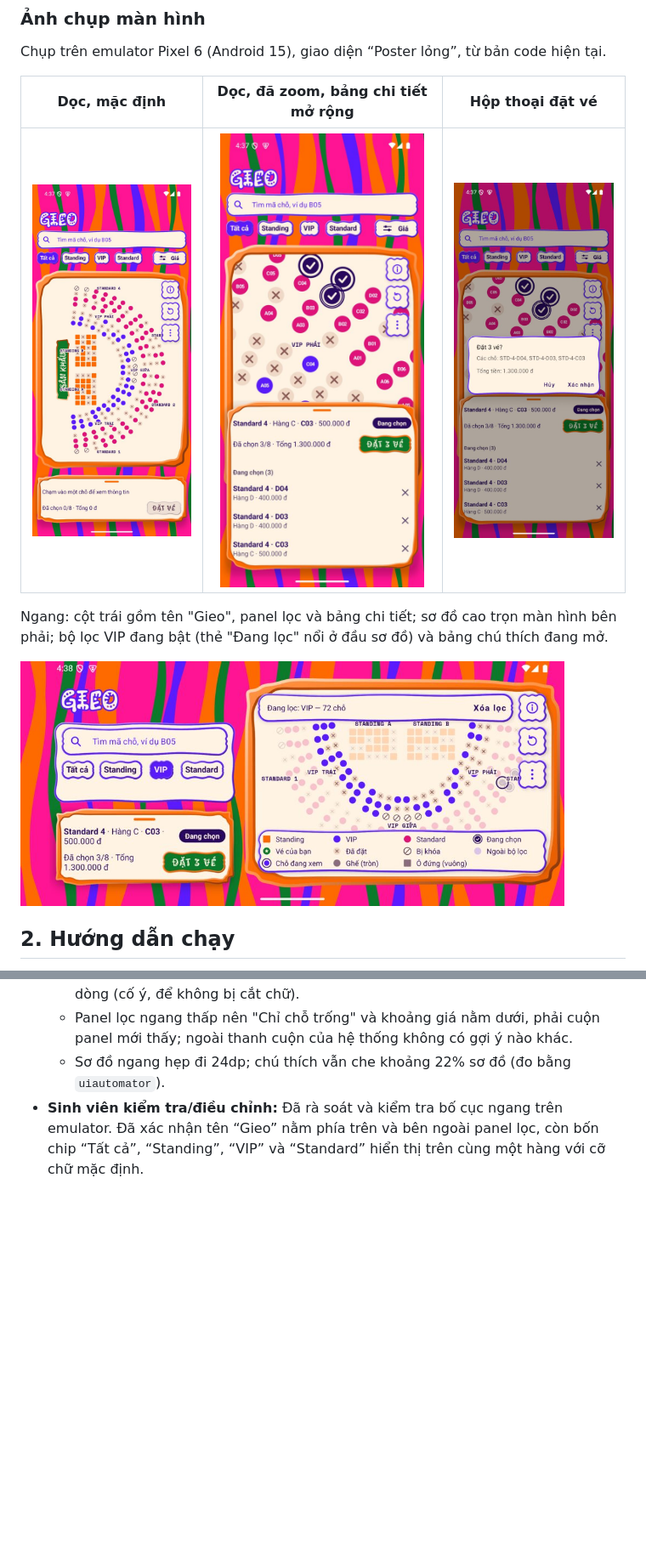
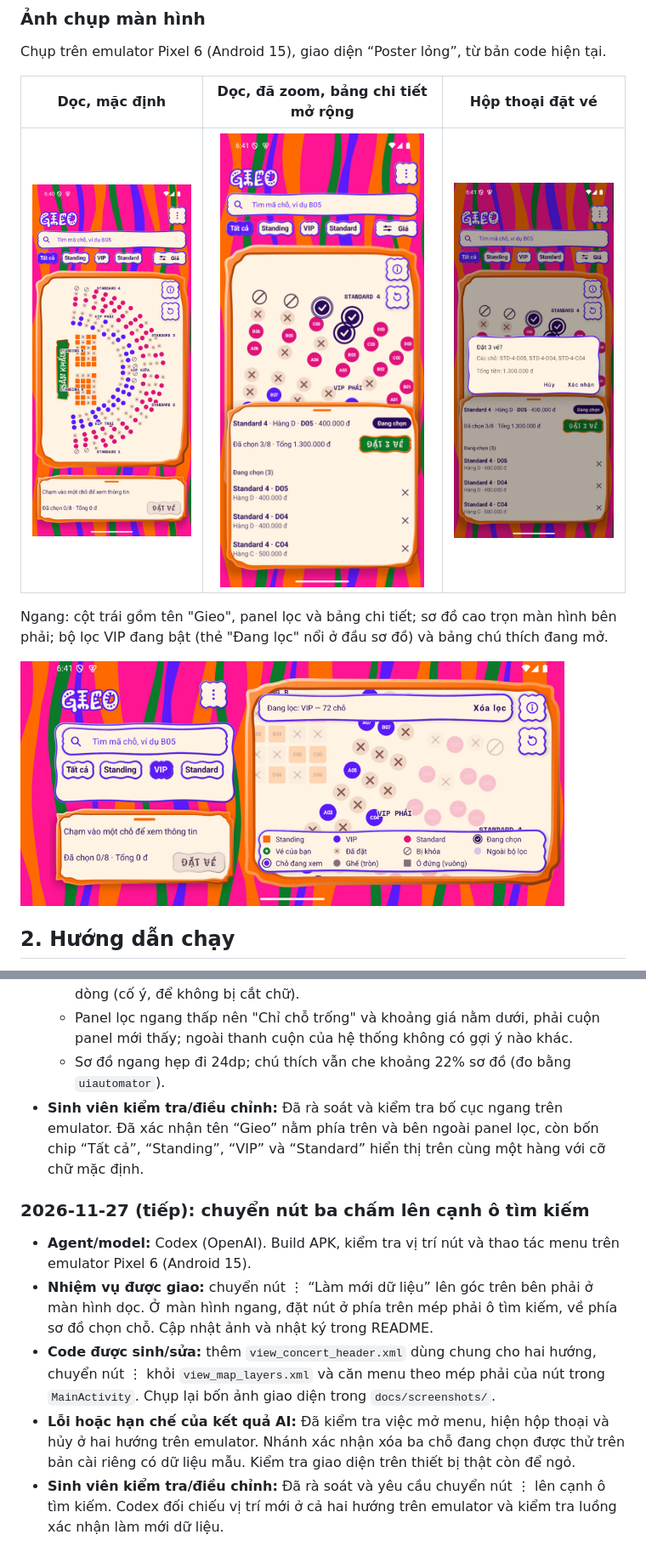
Before and after one commit to habaodunggithub/Mobile-Midterm-Project, a Markdown page: README.md, 2 parts joined by grey strips. Shown at 85% size. Rendered like a GitHub page; pictures changed too: docs/screenshots/booking-dialog.jpg, docs/screenshots/landscape-filter-legend.jpg, docs/screenshots/portrait-default.jpg; blank space fills up the shorter version.

Commit message:
feat(ui): move reset menu above the search field

```diff
--- a/README.md
+++ b/README.md
@@ -494,3 +494,11 @@ Dự án có sử dụng **Claude Code** (Anthropic) và **Codex** (OpenAI). Quy
   - Panel lọc ngang thấp nên "Chỉ chỗ trống" và khoảng giá nằm dưới, phải cuộn panel mới thấy; ngoài thanh cuộn của hệ thống không có gợi ý nào khác.
   - Sơ đồ ngang hẹp đi 24dp; chú thích vẫn che khoảng 22% sơ đồ (đo bằng `uiautomator`).
 - **Sinh viên kiểm tra/điều chỉnh:** Đã rà soát và kiểm tra bố cục ngang trên emulator. Đã xác nhận tên “Gieo” nằm phía trên và bên ngoài panel lọc, còn bốn chip “Tất cả”, “Standing”, “VIP” và “Standard” hiển thị trên cùng một hàng với cỡ chữ mặc định.
+
+### 2026-11-27 (tiếp): chuyển nút ba chấm lên cạnh ô tìm kiếm
+
+- **Agent/model:** Codex (OpenAI). Build APK, kiểm tra vị trí nút và thao tác menu trên emulator Pixel 6 (Android 15).
+- **Nhiệm vụ được giao:** chuyển nút ⋮ “Làm mới dữ liệu” lên góc trên bên phải ở màn hình dọc. Ở màn hình ngang, đặt nút ở phía trên mép phải ô tìm kiếm, về phía sơ đồ chọn chỗ. Cập nhật ảnh và nhật ký trong README.
+- **Code được sinh/sửa:** thêm `view_concert_header.xml` dùng chung cho hai hướng, chuyển nút ⋮ khỏi `view_map_layers.xml` và căn menu theo mép phải của nút trong `MainActivity`. Chụp lại bốn ảnh giao diện trong `docs/screenshots/`.
+- **Lỗi hoặc hạn chế của kết quả AI:** Đã kiểm tra việc mở menu, hiện hộp thoại và hủy ở hai hướng trên emulator. Nhánh xác nhận xóa ba chỗ đang chọn được thử trên bản cài riêng có dữ liệu mẫu. Kiểm tra giao diện trên thiết bị thật còn để ngỏ.
+- **Sinh viên kiểm tra/điều chỉnh:** Đã rà soát và yêu cầu chuyển nút ⋮ lên cạnh ô tìm kiếm. Codex đối chiếu vị trí mới ở cả hai hướng trên emulator và kiểm tra luồng xác nhận làm mới dữ liệu.
```
Also changed, not shown: other parts of README.md (+2 -2 lines), 5 other files.
